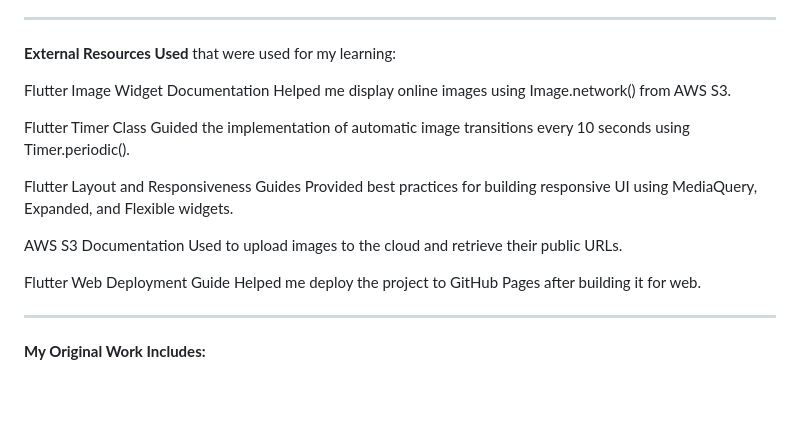
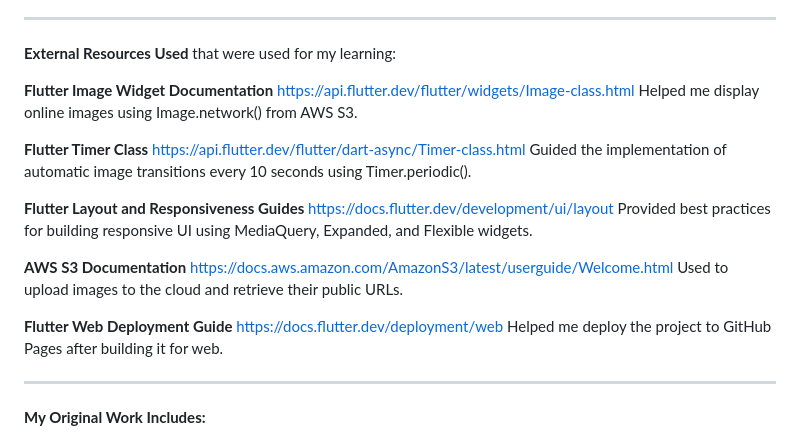
Before and after one commit to ekjotkaursault/digital_framework, a Markdown page: README.md, the part around the change. Drawn GitHub-style; blank space fills up the shorter version.

Commit message:
Enhance README with resource links and formatting
Updated README to include external resource links and improved formatting.

```diff
--- a/README.md
+++ b/README.md
@@ -23,19 +23,19 @@ Responsive layout techniques in Flutter
 that were used for my learning:
 
 
-Flutter Image Widget Documentation
+**Flutter Image Widget Documentation** https://api.flutter.dev/flutter/widgets/Image-class.html
 Helped me display online images using Image.network() from AWS S3.
 
-Flutter Timer Class
+**Flutter Timer Class**  https://api.flutter.dev/flutter/dart-async/Timer-class.html
 Guided the implementation of automatic image transitions every 10 seconds using Timer.periodic().
 
-Flutter Layout and Responsiveness Guides
+**Flutter Layout and Responsiveness Guides**  https://docs.flutter.dev/development/ui/layout
 Provided best practices for building responsive UI using MediaQuery, Expanded, and Flexible widgets.
 
-AWS S3 Documentation
+**AWS S3 Documentation**  https://docs.aws.amazon.com/AmazonS3/latest/userguide/Welcome.html
 Used to upload images to the cloud and retrieve their public URLs.
 
-Flutter Web Deployment Guide
+**Flutter Web Deployment Guide** https://docs.flutter.dev/deployment/web
 Helped me deploy the project to GitHub Pages after building it for web.
 
 ----------------------------------------------------------------------------------------
```
